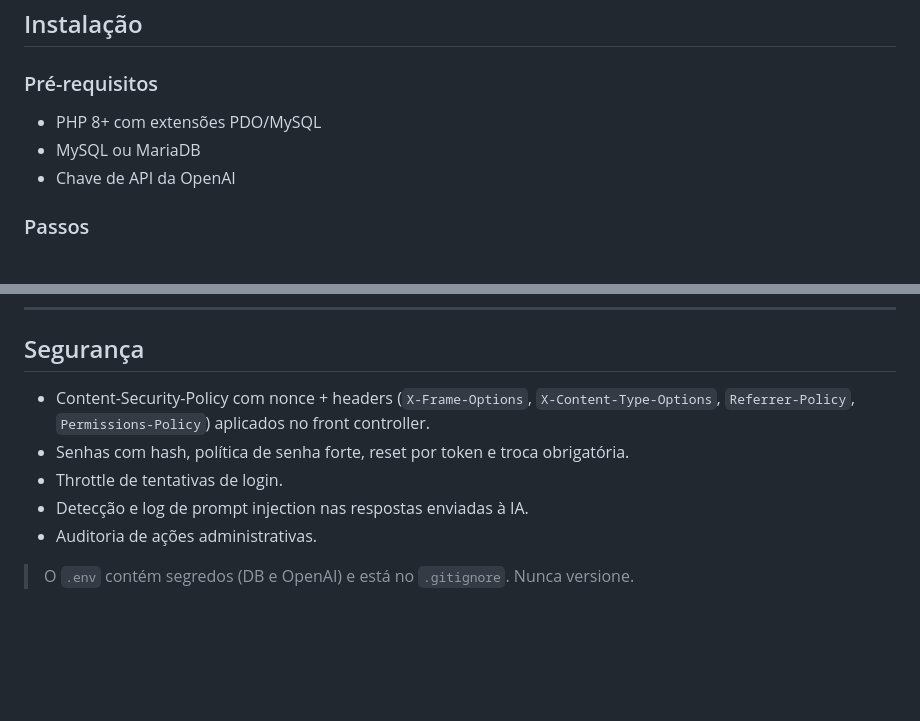
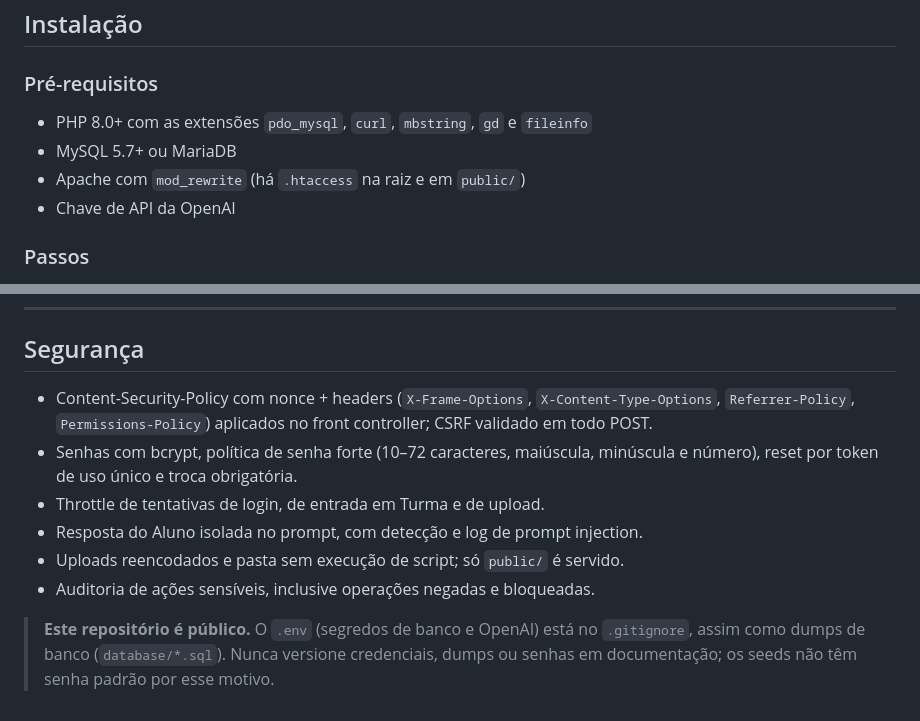
Before and after one commit to edvaroliveira/AlgoIA, a Markdown page: README.md, 2 parts joined by grey strips. Drawn GitHub-style; blank space fills up the shorter version.

```diff
--- a/README.md
+++ b/README.md
@@ -61,8 +67,9 @@ Construída em **PHP puro** (sem framework, sem Composer), com um mini-framework
 ## Instalação
 
 ### Pré-requisitos
-- PHP 8+ com extensões PDO/MySQL
-- MySQL ou MariaDB
+- PHP 8.0+ com as extensões `pdo_mysql`, `curl`, `mbstring`, `gd` e `fileinfo`
+- MySQL 5.7+ ou MariaDB
+- Apache com `mod_rewrite` (há `.htaccess` na raiz e em `public/`)
 - Chave de API da OpenAI
 
 ### Passos
@@ -159,10 +172,11 @@ O cadastro público de docentes **nasce desabilitado**. Um administrador habilit
 
 ## Segurança
 
-- Content-Security-Policy com nonce + headers (`X-Frame-Options`, `X-Content-Type-Options`, `Referrer-Policy`, `Permissions-Policy`) aplicados no front controller.
-- Senhas com hash, política de senha forte, reset por token e troca obrigatória.
-- Throttle de tentativas de login.
-- Detecção e log de prompt injection nas respostas enviadas à IA.
-- Auditoria de ações administrativas.
+- Content-Security-Policy com nonce + headers (`X-Frame-Options`, `X-Content-Type-Options`, `Referrer-Policy`, `Permissions-Policy`) aplicados no front controller; CSRF validado em todo POST.
+- Senhas com bcrypt, política de senha forte (10–72 caracteres, maiúscula, minúscula e número), reset por token de uso único e troca obrigatória.
+- Throttle de tentativas de login, de entrada em Turma e de upload.
+- Resposta do Aluno isolada no prompt, com detecção e log de prompt injection.
+- Uploads reencodados e pasta sem execução de script; só `public/` é servido.
+- Auditoria de ações sensíveis, inclusive operações negadas e bloqueadas.
 
-> O `.env` contém segredos (DB e OpenAI) e está no `.gitignore`. Nunca versione.
+> **Este repositório é público.** O `.env` (segredos de banco e OpenAI) está no `.gitignore`, assim como dumps de banco (`database/*.sql`). Nunca versione credenciais, dumps ou senhas em documentação; os seeds não têm senha padrão por esse motivo.
```
Also changed, not shown: other parts of README.md (+35 -23 lines).
